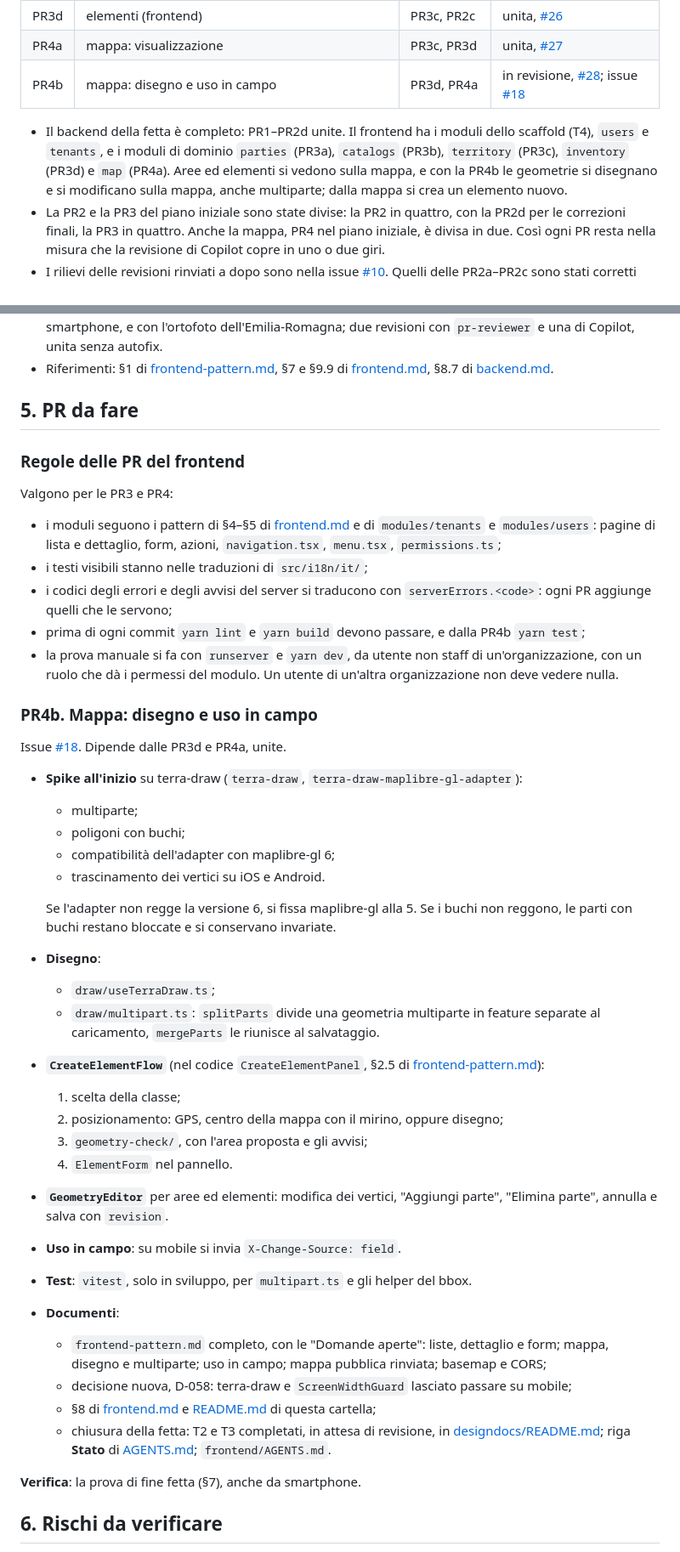
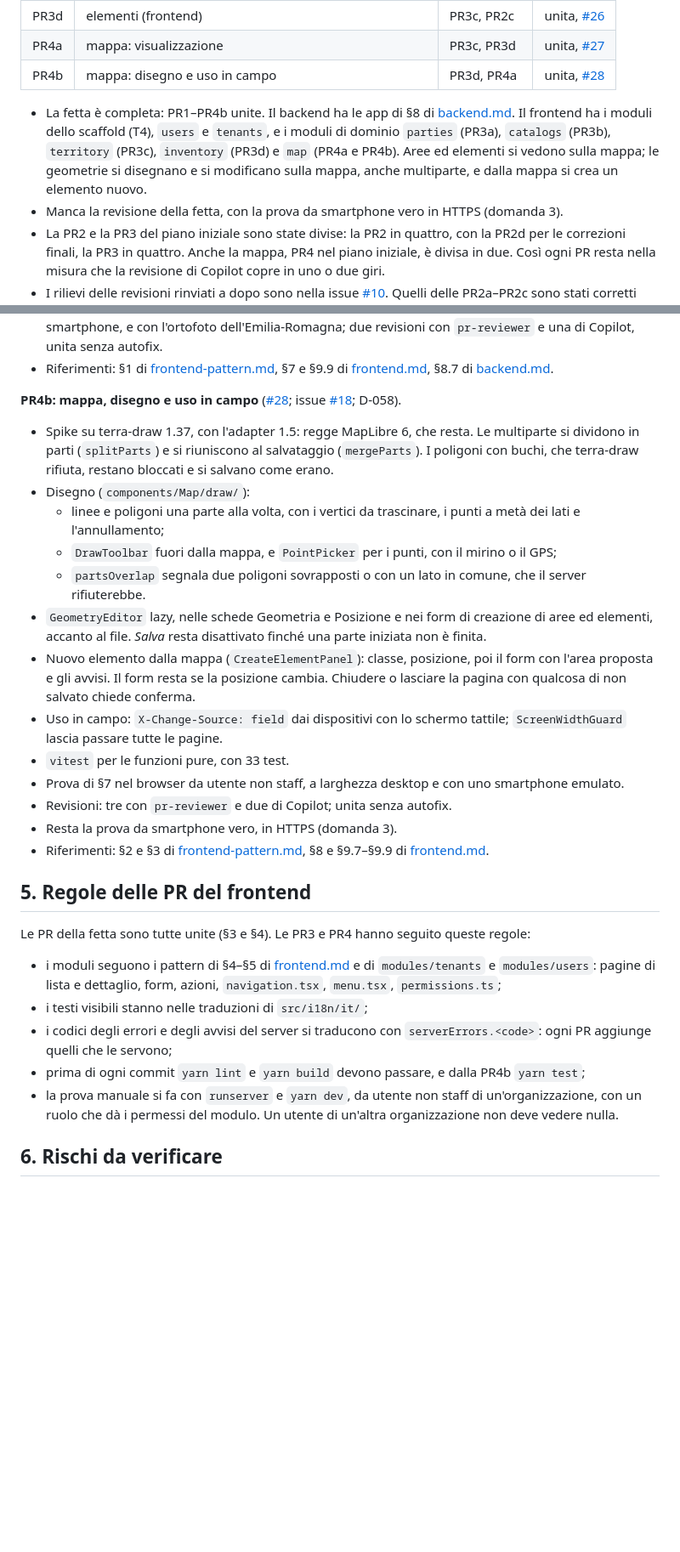
Before and after one commit to inmagik/greenmanager, a Markdown page: designdocs/architettura/fetta-1.md, 2 parts joined by grey strips. Shown at 85% size. Rendered like a GitHub page; blank space fills up the shorter version.

Commit message:
Fetta 1: PR4b unita nel piano
Co-Authored-By: Claude Opus 5.5 <noreply@anthropic.com>

```diff
--- a/designdocs/architettura/fetta-1.md
+++ b/designdocs/architettura/fetta-1.md
@@ -74,9 +74,10 @@ Aggiornato al 2026-10-13.
 | PR3c | zone e aree (frontend) | PR3a, PR3b | unita, [#25](https://github.com/inmagik/greenmanager/pull/25) |
 | PR3d | elementi (frontend) | PR3c, PR2c | unita, [#26](https://github.com/inmagik/greenmanager/pull/26) |
 | PR4a | mappa: visualizzazione | PR3c, PR3d | unita, [#27](https://github.com/inmagik/greenmanager/pull/27) |
-| PR4b | mappa: disegno e uso in campo | PR3d, PR4a | in revisione, [#28](https://github.com/inmagik/greenmanager/pull/28); issue [#18](https://github.com/inmagik/greenmanager/issues/18) |
+| PR4b | mappa: disegno e uso in campo | PR3d, PR4a | unita, [#28](https://github.com/inmagik/greenmanager/pull/28) |
 
-- Il backend della fetta è completo: PR1–PR2d unite. Il frontend ha i moduli dello scaffold (T4), `users` e `tenants`, e i moduli di dominio `parties` (PR3a), `catalogs` (PR3b), `territory` (PR3c), `inventory` (PR3d) e `map` (PR4a). Aree ed elementi si vedono sulla mappa, e con la PR4b le geometrie si disegnano e si modificano sulla mappa, anche multiparte; dalla mappa si crea un elemento nuovo.
+- La fetta è completa: PR1–PR4b unite. Il backend ha le app di §8 di [backend.md](backend.md). Il frontend ha i moduli dello scaffold (T4), `users` e `tenants`, e i moduli di dominio `parties` (PR3a), `catalogs` (PR3b), `territory` (PR3c), `inventory` (PR3d) e `map` (PR4a e PR4b). Aree ed elementi si vedono sulla mappa; le geometrie si disegnano e si modificano sulla mappa, anche multiparte, e dalla mappa si crea un elemento nuovo.
+- Manca la revisione della fetta, con la prova da smartphone vero in HTTPS (domanda 3).
 - La PR2 e la PR3 del piano iniziale sono state divise: la PR2 in quattro, con la PR2d per le correzioni finali, la PR3 in quattro. Anche la mappa, PR4 nel piano iniziale, è divisa in due. Così ogni PR resta nella misura che la revisione di Copilot copre in uno o due giri.
 - I rilievi delle revisioni rinviati a dopo sono nella issue [#10](https://github.com/inmagik/greenmanager/issues/10). Quelli delle PR2a–PR2c sono stati corretti nella PR2d ([#22](https://github.com/inmagik/greenmanager/pull/22)); nella #10 restano i due della PR1 sull'ordine dei lock.
 
@@ -156,46 +157,29 @@ Aggiornato al 2026-10-13.
 - Prova nel browser da utente non staff, con i soli permessi degli elementi, anche a larghezza smartphone, e con l'ortofoto dell'Emilia-Romagna; due revisioni con `pr-reviewer` e una di Copilot, unita senza autofix.
 - Riferimenti: §1 di [frontend-pattern.md](frontend-pattern.md), §7 e §9.9 di [frontend.md](frontend.md), §8.7 di [backend.md](backend.md).
 
-## 5. PR da fare
+**PR4b: mappa, disegno e uso in campo** ([#28](https://github.com/inmagik/greenmanager/pull/28); issue [#18](https://github.com/inmagik/greenmanager/issues/18); D-058).
+- Spike su terra-draw 1.37, con l'adapter 1.5: regge MapLibre 6, che resta. Le multiparte si dividono in parti (`splitParts`) e si riuniscono al salvataggio (`mergeParts`). I poligoni con buchi, che terra-draw rifiuta, restano bloccati e si salvano come erano.
+- Disegno (`components/Map/draw/`):
+  - linee e poligoni una parte alla volta, con i vertici da trascinare, i punti a metà dei lati e l'annullamento;
+  - `DrawToolbar` fuori dalla mappa, e `PointPicker` per i punti, con il mirino o il GPS;
+  - `partsOverlap` segnala due poligoni sovrapposti o con un lato in comune, che il server rifiuterebbe.
+- `GeometryEditor` lazy, nelle schede Geometria e Posizione e nei form di creazione di aree ed elementi, accanto al file. *Salva* resta disattivato finché una parte iniziata non è finita.
+- Nuovo elemento dalla mappa (`CreateElementPanel`): classe, posizione, poi il form con l'area proposta e gli avvisi. Il form resta se la posizione cambia. Chiudere o lasciare la pagina con qualcosa di non salvato chiede conferma.
+- Uso in campo: `X-Change-Source: field` dai dispositivi con lo schermo tattile; `ScreenWidthGuard` lascia passare tutte le pagine.
+- `vitest` per le funzioni pure, con 33 test.
+- Prova di §7 nel browser da utente non staff, a larghezza desktop e con uno smartphone emulato.
+- Revisioni: tre con `pr-reviewer` e due di Copilot; unita senza autofix.
+- Resta la prova da smartphone vero, in HTTPS (domanda 3).
+- Riferimenti: §2 e §3 di [frontend-pattern.md](frontend-pattern.md), §8 e §9.7–§9.9 di [frontend.md](frontend.md).
 
-### Regole delle PR del frontend
+## 5. Regole delle PR del frontend
 
-Valgono per le PR3 e PR4:
+Le PR della fetta sono tutte unite (§3 e §4). Le PR3 e PR4 hanno seguito queste regole:
 - i moduli seguono i pattern di §4–§5 di [frontend.md](frontend.md) e di `modules/tenants` e `modules/users`: pagine di lista e dettaglio, form, azioni, `navigation.tsx`, `menu.tsx`, `permissions.ts`;
 - i testi visibili stanno nelle traduzioni di `src/i18n/it/`;
 - i codici degli errori e degli avvisi del server si traducono con `serverErrors.<code>`: ogni PR aggiunge quelli che le servono;
 - prima di ogni commit `yarn lint` e `yarn build` devono passare, e dalla PR4b `yarn test`;
 - la prova manuale si fa con `runserver` e `yarn dev`, da utente non staff di un'organizzazione, con un ruolo che dà i permessi del modulo. Un utente di un'altra organizzazione non deve vedere nulla.
-
-### PR4b. Mappa: disegno e uso in campo
-
-Issue [#18](https://github.com/inmagik/greenmanager/issues/18). Dipende dalle PR3d e PR4a, unite.
-
-- **Spike all'inizio** su terra-draw (`terra-draw`, `terra-draw-maplibre-gl-adapter`):
-  - multiparte;
-  - poligoni con buchi;
-  - compatibilità dell'adapter con maplibre-gl 6;
-  - trascinamento dei vertici su iOS e Android.
-
-  Se l'adapter non regge la versione 6, si fissa maplibre-gl alla 5. Se i buchi non reggono, le parti con buchi restano bloccate e si conservano invariate.
-- **Disegno**:
-  - `draw/useTerraDraw.ts`;
-  - `draw/multipart.ts`: `splitParts` divide una geometria multiparte in feature separate al caricamento, `mergeParts` le riunisce al salvataggio.
-- **`CreateElementFlow`** (nel codice `CreateElementPanel`, §2.5 di [frontend-pattern.md](frontend-pattern.md)):
-  1. scelta della classe;
-  2. posizionamento: GPS, centro della mappa con il mirino, oppure disegno;
-  3. `geometry-check/`, con l'area proposta e gli avvisi;
-  4. `ElementForm` nel pannello.
-- **`GeometryEditor`** per aree ed elementi: modifica dei vertici, "Aggiungi parte", "Elimina parte", annulla e salva con `revision`.
-- **Uso in campo**: su mobile si invia `X-Change-Source: field`.
-- **Test**: `vitest`, solo in sviluppo, per `multipart.ts` e gli helper del bbox.
-- **Documenti**:
-  - `frontend-pattern.md` completo, con le "Domande aperte": liste, dettaglio e form; mappa, disegno e multiparte; uso in campo; mappa pubblica rinviata; basemap e CORS;
-  - decisione nuova, D-058: terra-draw e `ScreenWidthGuard` lasciato passare su mobile;
-  - §8 di [frontend.md](frontend.md) e [README.md](README.md) di questa cartella;
-  - chiusura della fetta: T2 e T3 completati, in attesa di revisione, in [designdocs/README.md](../README.md); riga **Stato** di [AGENTS.md](../../AGENTS.md); `frontend/AGENTS.md`.
-
-**Verifica**: la prova di fine fetta (§7), anche da smartphone.
 
 ## 6. Rischi da verificare
 
```
Also changed, not shown: other parts of designdocs/architettura/fetta-1.md (+1 -1 lines), AGENTS.md (+1 -1 lines).
